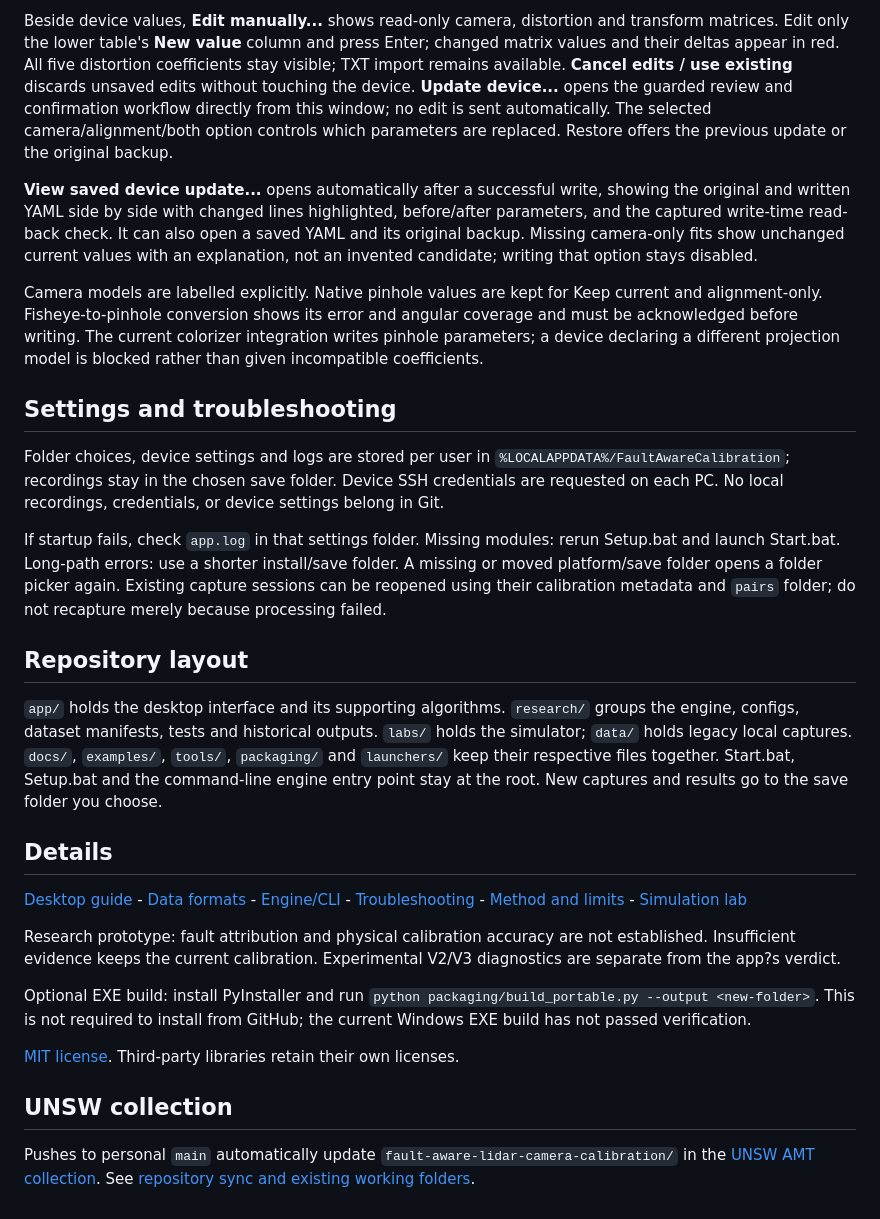
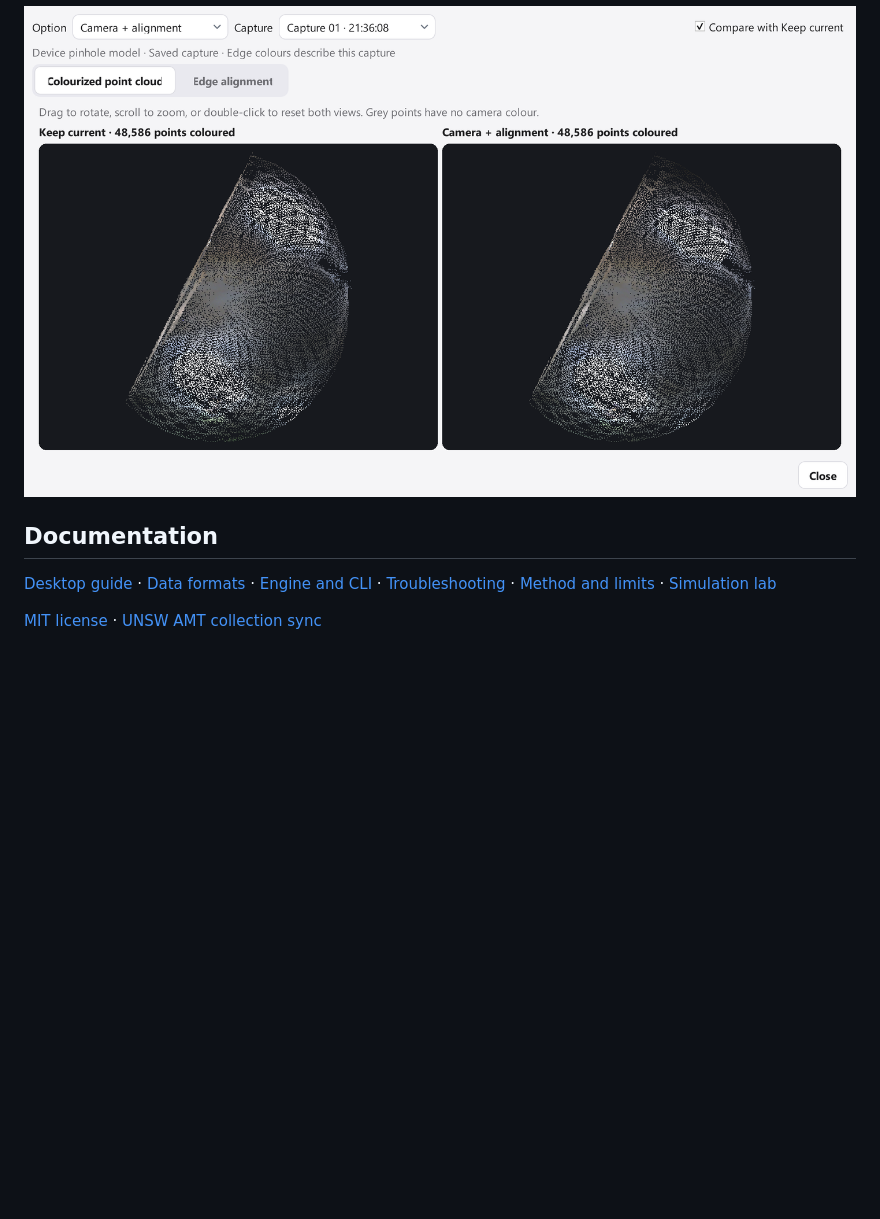
Before and after one commit to maninka123/fault-aware-lidar-camera-calibration, a Markdown page: README.md, the part around one of its changes. Rendered like a GitHub page; pictures changed too: docs/images/app/readme-colourized-cloud.png (added); folded sections open; blank space fills up the shorter version.

```diff
--- a/README.md
+++ b/README.md
@@ -33,30 +32,10 @@ In **Calibration review**, choose camera-only, extrinsics-only, or both, then **
 
-Beside device values, **Edit manually...** shows read-only camera, distortion and transform matrices. Edit only the lower table's **New value** column and press Enter; changed matrix values and their deltas appear in red. All five distortion coefficients stay visible; TXT import remains available. **Cancel edits / use existing** discards unsaved edits without touching the device. **Update device...** opens the guarded review and confirmation workflow directly from this window; no edit is sent automatically. The selected camera/alignment/both option controls which parameters are replaced. Restore offers the previous update or the original backup.
+![Two interactive colourized point clouds for the same capture under different calibrations](docs/images/app/readme-colourized-cloud.png)
 
-**View saved device update...** opens automatically after a successful write, showing the original and written YAML side by side with changed lines highlighted, before/after parameters, and the captured write-time read-back check. It can also open a saved YAML and its original backup. Missing camera-only fits show unchanged current values with an explanation, not an invented candidate; writing that option stays disabled.
+</details>
 
-Camera models are labelled explicitly. Native pinhole values are kept for Keep current and alignment-only. Fisheye-to-pinhole conversion shows its error and angular coverage and must be acknowledged before writing. The current colorizer integration writes pinhole parameters; a device declaring a different projection model is blocked rather than given incompatible coefficients.
+## Documentation
 
-## Settings and troubleshooting
+[Desktop guide](docs/DESKTOP_APP.md) · [Data formats](docs/DATA_FORMAT.md) · [Engine and CLI](docs/RESEARCH_README.md) · [Troubleshooting](docs/TROUBLESHOOTING.md) · [Method and limits](docs/research/FINAL_TECHNICAL_REPORT.md) · [Simulation lab](labs/camera-lidar-simulation-lab/README.md)
 
-Folder choices, device settings and logs are stored per user in `%LOCALAPPDATA%/FaultAwareCalibration`; recordings stay in the chosen save folder. Device SSH credentials are requested on each PC. No local recordings, credentials, or device settings belong in Git.
-
-If startup fails, check `app.log` in that settings folder. Missing modules: rerun Setup.bat and launch Start.bat. Long-path errors: use a shorter install/save folder. A missing or moved platform/save folder opens a folder picker again. Existing capture sessions can be reopened using their calibration metadata and `pairs` folder; do not recapture merely because processing failed.
-
-## Repository layout
-
-`app/` holds the desktop interface and its supporting algorithms. `research/` groups the engine, configs, dataset manifests, tests and historical outputs. `labs/` holds the simulator; `data/` holds legacy local captures. `docs/`, `examples/`, `tools/`, `packaging/` and `launchers/` keep their respective files together. Start.bat, Setup.bat and the command-line engine entry point stay at the root. New captures and results go to the save folder you choose.
-
-## Details
-
-[Desktop guide](docs/DESKTOP_APP.md) - [Data formats](docs/DATA_FORMAT.md) - [Engine/CLI](docs/RESEARCH_README.md) - [Troubleshooting](docs/TROUBLESHOOTING.md) - [Method and limits](docs/research/FINAL_TECHNICAL_REPORT.md) - [Simulation lab](labs/camera-lidar-simulation-lab/README.md)
-
-Research prototype: fault attribution and physical calibration accuracy are not established. Insufficient evidence keeps the current calibration. Experimental V2/V3 diagnostics are separate from the app?s verdict.
-
-Optional EXE build: install PyInstaller and run `python packaging/build_portable.py --output <new-folder>`. This is not required to install from GitHub; the current Windows EXE build has not passed verification.
-
-[MIT license](LICENSE). Third-party libraries retain their own licenses.
-
-## UNSW collection
-
-Pushes to personal `main` automatically update `fault-aware-lidar-camera-calibration/` in the [UNSW AMT collection](https://github.com/unsw-edu-au/AMT-project). See [repository sync and existing working folders](docs/amt-repository-sync.md).
+[MIT license](LICENSE) · [UNSW AMT collection sync](docs/amt-repository-sync.md)
```
Also changed, not shown: other parts of README.md (+19 -20 lines), docs/images/app/readme-edge-alignment.png (added), docs/images/app/readme-update-options.png (added).
